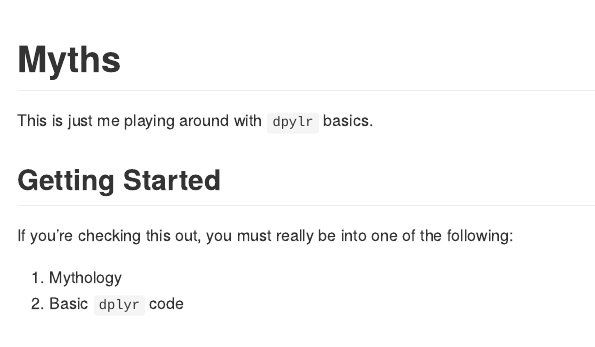
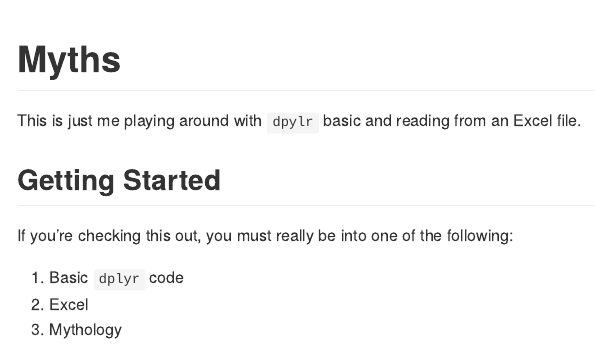
Before and after one commit to ronblum/myths, an R Markdown document (README.Rmd): the page in a window 1100 px wide, from its top. The pictures show the output file README.md that the author committed with the source, drawn offline in the style of GitHub.

Commit message:
Minor updates to test git in RStudio on Windows.

````diff
--- a/README.Rmd
+++ b/README.Rmd
@@ -7,11 +7,12 @@ output: github_document
 knitr::opts_chunk$set(echo = TRUE)
 ```
 
-This is just me playing around with `dpylr` basics.
+This is just me playing around with `dpylr` basic and reading from an Excel file.
 
 ## Getting Started
 
 If you're checking this out, you must really be into one of the following:
 
-1. Mythology
-2. Basic `dplyr` code
+1. Basic `dplyr` code
+2. Excel
+3. Mythology
````
Also changed, not shown: myths.Rmd (+1 -1 lines), README.md.
